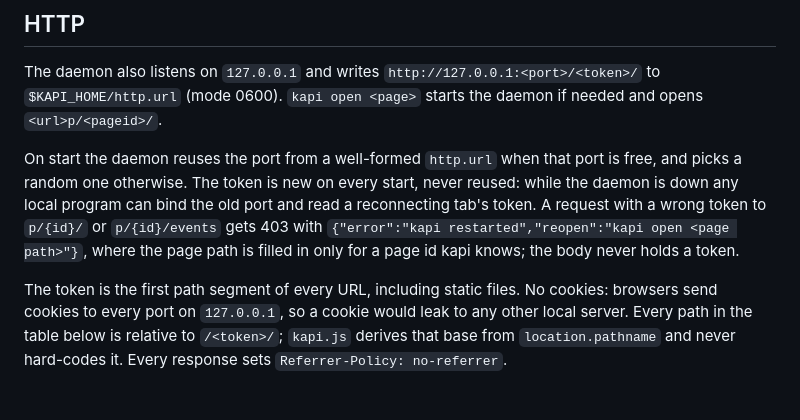
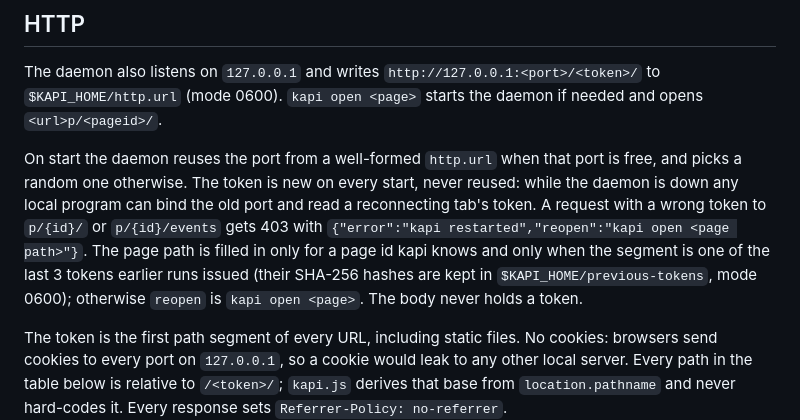
Before and after one commit to xaaha/kapi, a Markdown page: docs/contract.md, the part around the change. GitHub-like rendering; blank space fills up the shorter version.

Commit message:
Contract: the reopen path needs a token an earlier run issued

```diff
--- a/docs/contract.md
+++ b/docs/contract.md
@@ -114,8 +114,11 @@ port is free, and picks a random one otherwise. The token is new on every
 start, never reused: while the daemon is down any local program can bind the
 old port and read a reconnecting tab's token. A request with a wrong token to
 `p/{id}/` or `p/{id}/events` gets 403 with
-`{"error":"kapi restarted","reopen":"kapi open <page path>"}`, where the page
-path is filled in only for a page id kapi knows; the body never holds a token.
+`{"error":"kapi restarted","reopen":"kapi open <page path>"}`. The page path
+is filled in only for a page id kapi knows and only when the segment is one of
+the last 3 tokens earlier runs issued (their SHA-256 hashes are kept in
+`$KAPI_HOME/previous-tokens`, mode 0600); otherwise `reopen` is
+`kapi open <page>`. The body never holds a token.
 
 The token is the first path segment of every URL, including static files. No
 cookies: browsers send cookies to every port on `127.0.0.1`, so a cookie would
```
